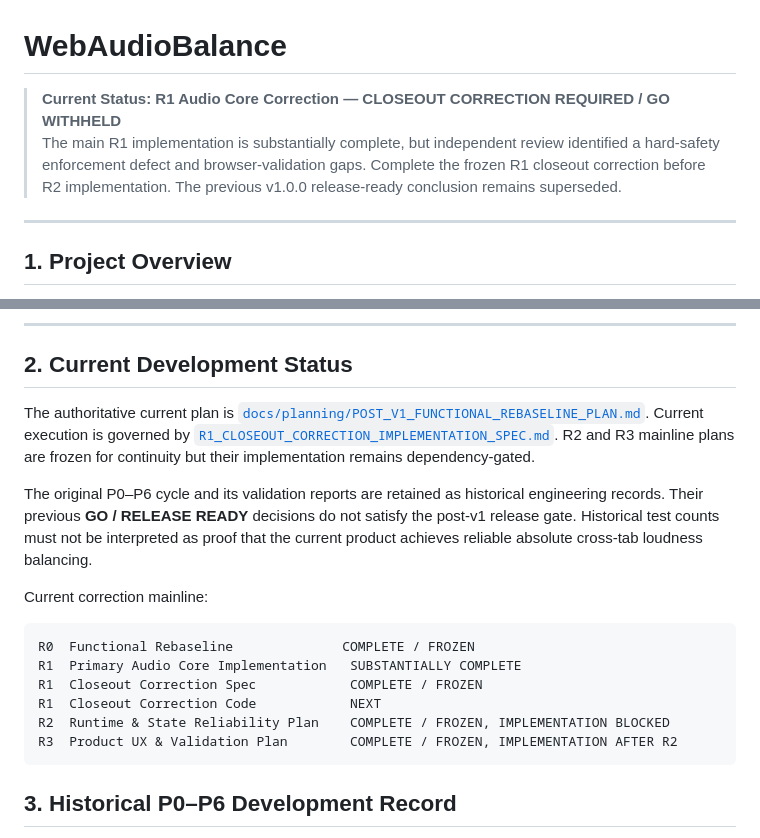
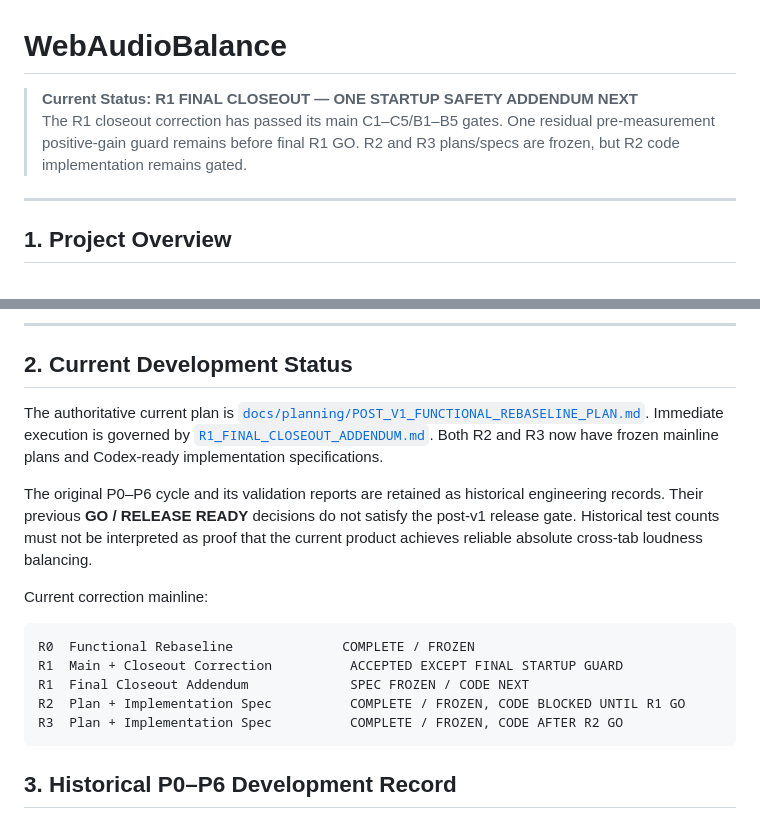
Before and after one commit to Chengy257/WebAudioBalance, a Markdown page: README.md, 2 parts joined by grey strips. GitHub-like rendering.

Commit message:
docs: record final R1 addendum and frozen R2 R3 specs

````diff
--- a/README.md
+++ b/README.md
@@ -1,7 +1,7 @@
 # WebAudioBalance
 
-> **Current Status: R1 Audio Core Correction — CLOSEOUT CORRECTION REQUIRED / GO WITHHELD**
-> The main R1 implementation is substantially complete, but independent review identified a hard-safety enforcement defect and browser-validation gaps. Complete the frozen R1 closeout correction before R2 implementation. The previous v1.0.0 release-ready conclusion remains superseded.
+> **Current Status: R1 FINAL CLOSEOUT — ONE STARTUP SAFETY ADDENDUM NEXT**
+> The R1 closeout correction has passed its main C1–C5/B1–B5 gates. One residual pre-measurement positive-gain guard remains before final R1 GO. R2 and R3 plans/specs are frozen, but R2 code implementation remains gated.
 
 ---
 
@@ -20,7 +20,7 @@ The current product direction retains the validated Chromium extension architect
 
 ## 2. Current Development Status
 
-The authoritative current plan is [`docs/planning/POST_V1_FUNCTIONAL_REBASELINE_PLAN.md`](docs/planning/POST_V1_FUNCTIONAL_REBASELINE_PLAN.md). Current execution is governed by [`R1_CLOSEOUT_CORRECTION_IMPLEMENTATION_SPEC.md`](docs/planning/R1_CLOSEOUT_CORRECTION_IMPLEMENTATION_SPEC.md). R2 and R3 mainline plans are frozen for continuity but their implementation remains dependency-gated.
+The authoritative current plan is [`docs/planning/POST_V1_FUNCTIONAL_REBASELINE_PLAN.md`](docs/planning/POST_V1_FUNCTIONAL_REBASELINE_PLAN.md). Immediate execution is governed by [`R1_FINAL_CLOSEOUT_ADDENDUM.md`](docs/planning/R1_FINAL_CLOSEOUT_ADDENDUM.md). Both R2 and R3 now have frozen mainline plans and Codex-ready implementation specifications.
 
 The original P0–P6 cycle and its validation reports are retained as historical engineering records. Their previous **GO / RELEASE READY** decisions do not satisfy the post-v1 release gate. Historical test counts must not be interpreted as proof that the current product achieves reliable absolute cross-tab loudness balancing.
 
@@ -28,11 +28,10 @@ Current correction mainline:
 
 ```text
 R0  Functional Rebaseline              COMPLETE / FROZEN
-R1  Primary Audio Core Implementation   SUBSTANTIALLY COMPLETE
-R1  Closeout Correction Spec            COMPLETE / FROZEN
-R1  Closeout Correction Code            NEXT
-R2  Runtime & State Reliability Plan    COMPLETE / FROZEN, IMPLEMENTATION BLOCKED
-R3  Product UX & Validation Plan        COMPLETE / FROZEN, IMPLEMENTATION AFTER R2
+R1  Main + Closeout Correction          ACCEPTED EXCEPT FINAL STARTUP GUARD
+R1  Final Closeout Addendum             SPEC FROZEN / CODE NEXT
+R2  Plan + Implementation Spec          COMPLETE / FROZEN, CODE BLOCKED UNTIL R1 GO
+R3  Plan + Implementation Spec          COMPLETE / FROZEN, CODE AFTER R2 GO
 ```
 
 ## 3. Historical P0–P6 Development Record
````
